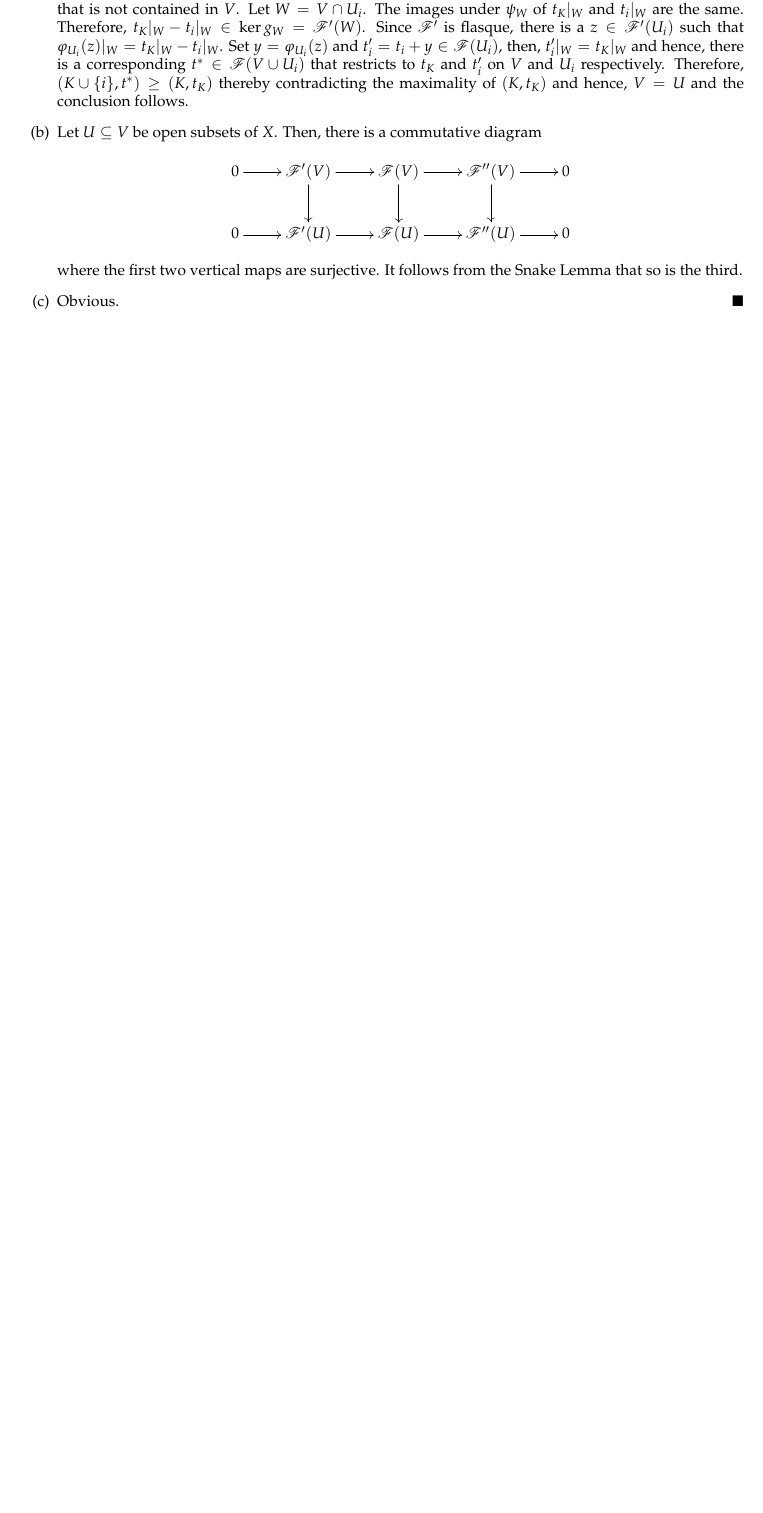
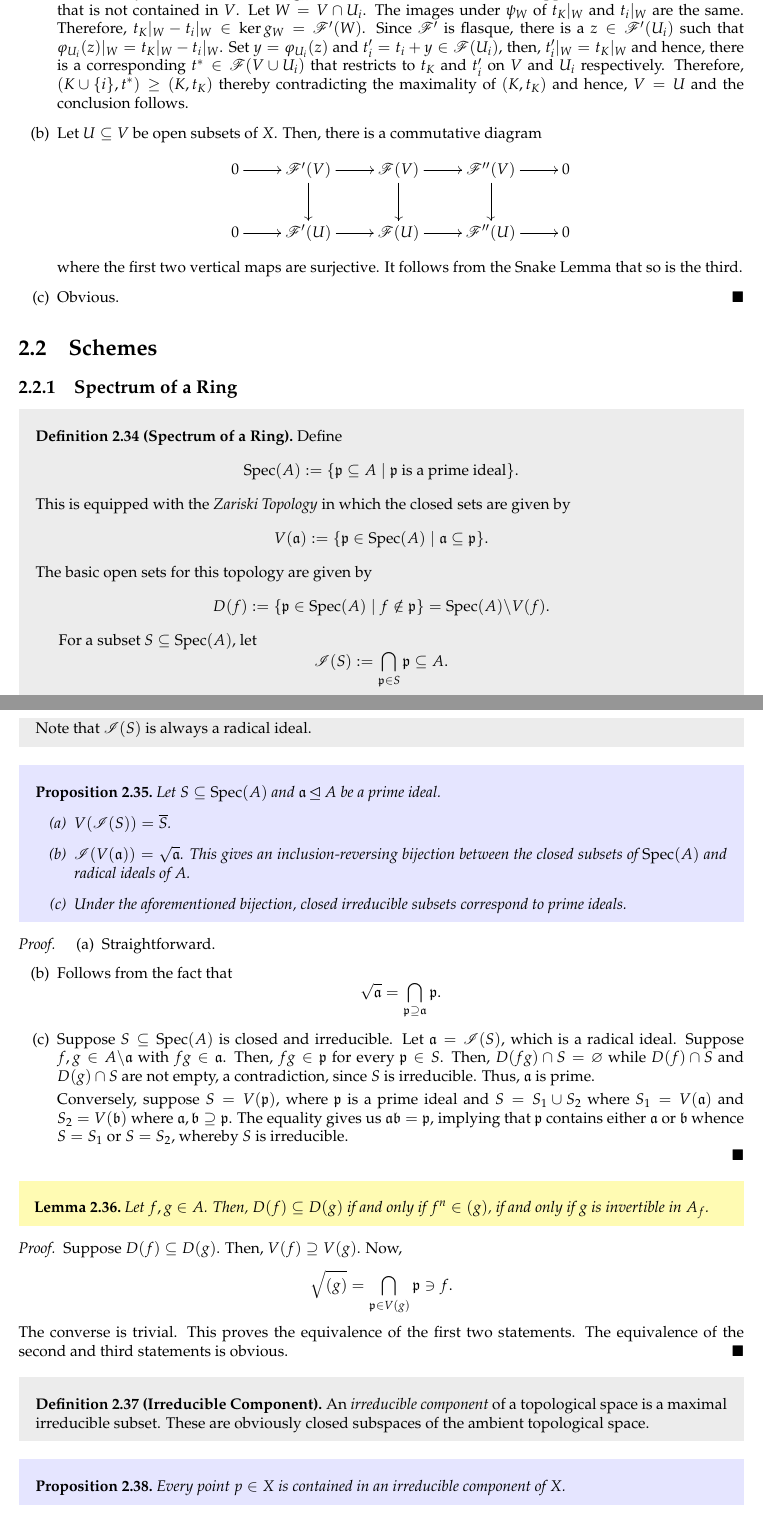
Before and after one commit to swayamchube/research-interests, a LaTeX thesis (alg-geo/main.tex, which reads alg-geo/chapters/schemes.tex): part of page 22 of 22 before the commit and two parts of pages 22 and 23 of 23 after it, the two joined at a grey line, cut so that both start at the same text, the shorter picture padded with empty space. The pictures show the PDF file alg-geo/main.pdf that the author committed with the source.

Commit message:
spectrum of a ring

```diff
--- a/alg-geo/chapters/schemes.tex
+++ b/alg-geo/chapters/schemes.tex
@@ -341,3 +341,82 @@ We have not yet constructed the sheafification map. In order to do so, we introd
     \item Obvious.\qedhere
 \end{enumerate}
 \end{proof}
+
+% \subsection{Sheaves on a Base}
+
+\section{Schemes}
+
+\subsection{Spectrum of a Ring}
+
+\begin{definition}[Spectrum of a Ring]
+    Define
+    \begin{equation*}
+        \Spec(A) := \{\frakp\subseteq A\mid\frakp\text{ is a prime ideal}\}.
+    \end{equation*}
+    This is equipped with the \emph{Zariski Topology} in which the closed sets are given by
+    \begin{equation*}
+        V(\fraka) := \{\frakp\in\Spec(A)\mid\fraka\subseteq\frakp\}.
+    \end{equation*}
+    The basic open sets for this topology are given by
+    \begin{equation*}
+        D(f) := \{\frakp\in\Spec(A)\mid f\notin\frakp\} = \Spec(A)\backslash V(f).
+    \end{equation*}
+
+    For a subset $S\subseteq\Spec(A)$, let
+    \begin{equation*}
+        \scrI(S) := \bigcap_{\frakp\in S}\frakp\subseteq A.
+    \end{equation*}
+    Note that $\scrI(S)$ is always a radical ideal.
+\end{definition}
+
+\begin{proposition}
+    Let $S\subseteq\Spec(A)$ and $\fraka\unlhd A$ be a prime ideal.
+    \begin{enumerate}[label=(\alph*)]
+        \item $V(\scrI(S)) = \overline S$.
+        \item $\scrI(V(\fraka)) = \sqrt{\fraka}$. This gives an inclusion-reversing bijection between the closed subsets of $\Spec(A)$ and radical ideals of $A$.
+        \item Under the aforementioned bijection, closed irreducible subsets correspond to prime ideals.
+    \end{enumerate}
+\end{proposition}
+\begin{proof}
+\begin{enumerate}[label=(\alph*)]
+    \item Straightforward.
+    \item Follows from the fact that
+    \begin{equation*}
+        \sqrt{\fraka} = \bigcap_{\frakp\supseteq\fraka}\frakp.
+    \end{equation*}
+    \item Suppose $S\subseteq\Spec(A)$ is closed and irreducible. Let $\fraka = \scrI(S)$, which is a radical ideal. Suppose $f,g\in A\backslash\fraka$ with $fg\in\fraka$. Then, $fg\in\frakp$ for every $\frakp\in S$. Then, $D(fg)\cap S = \emptyset$ while $D(f)\cap S$ and $D(g)\cap S$ are not empty, a contradiction, since $S$ is irreducible. Thus, $\fraka$ is prime.
+
+    Conversely, suppose $S = V(\frakp)$, where $\frakp$ is a prime ideal and $S = S_1\cup S_2$ where $S_1 = V(\fraka)$ and $S_2 = V(\frakb)$ where $\fraka,\frakb\supseteq\frakp$. The equality gives us $\fraka\frakb = \frakp$, implying that $\frakp$ contains either $\fraka$ or $\frakb$ whence $S = S_1$ or $S = S_2$, whereby $S$ is irreducible.
+\end{enumerate}
+\end{proof}
+
+\begin{lemma}
+    Let $f,g\in A$. Then, $D(f)\subseteq D(g)$ if and only if $f^n\in(g)$, if and only if $g$ is invertible in $A_f$.
+\end{lemma}
+\begin{proof}
+    Suppose $D(f)\subseteq D(g)$. Then, $V(f)\supseteq V(g)$. Now,
+    \begin{equation*}
+        \sqrt{(g)} = \bigcap_{\frakp\in V(g)}\frakp\ni f.
+    \end{equation*}
+    The converse is trivial. This proves the equivalence of the first two statements. The equivalence of the second and third statements is obvious.
+\end{proof}
+
+\begin{definition}[Irreducible Component]
+    An \emph{irreducible component} of a topological space is a maximal irreducible subset. These are obviously closed subspaces of the ambient topological space.
+\end{definition}
+
+\begin{proposition}
+    Every point $p\in X$ is contained in an irreducible component of $X$.
+\end{proposition}
+\begin{proof}
+    Standard application of Zorn's Lemma.
+\end{proof}
+
+\begin{proposition}
+    The irreducible components of $\Spec(A)$ are in bijection with the minimal primes of $A$.
+\end{proposition}
+\begin{proof}
+    There is an inclusion-reversing bijection between the closed irreducible subsets of $\Spec(A)$ and the prime ideals of $A$. It is then obvious that the irreducible components of $\Spec(A)$ correspond to the minimal primes of $A$.
+\end{proof}
+
+\subsection{The Structure Sheaf}
```
Also changed, not shown: alg-geo/main.pdf.
